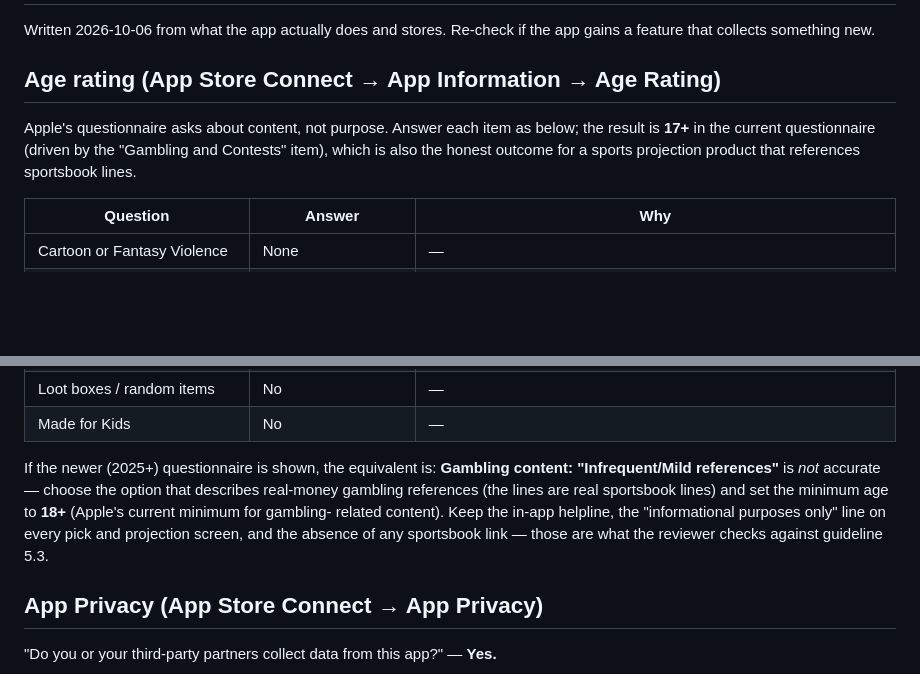
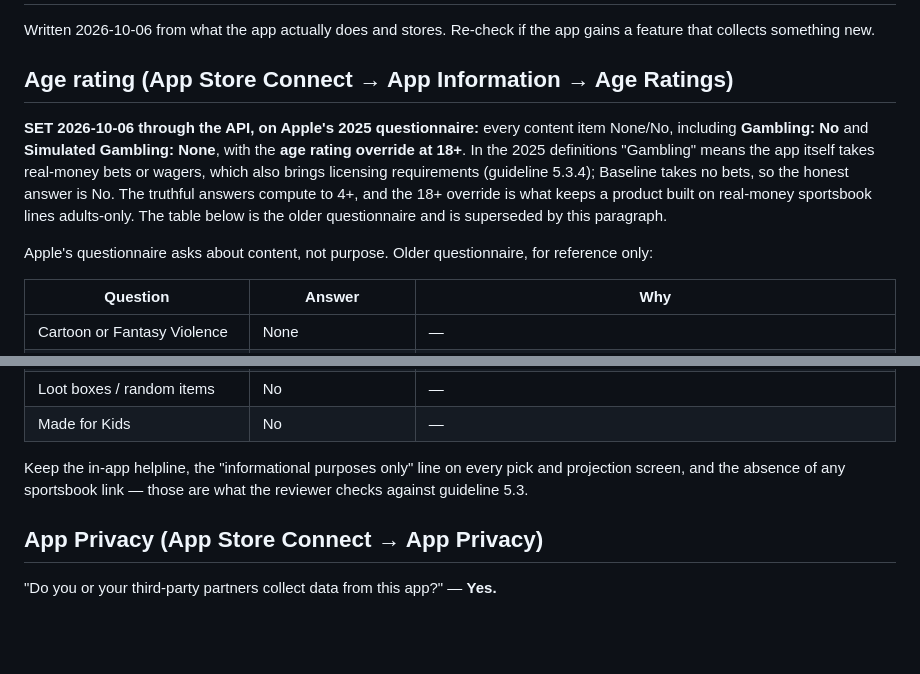
Before and after one commit to shawnf1213/baseline, a Markdown page: mobile/docs/apple-review.md, 2 parts joined by grey strips. GitHub-like rendering; blank space fills up the shorter version.

Commit message:
docs: age rating set on Apple's 2025 questionnaire (Gambling No, 18+ override)
Apple's 2025 definitions make 'Gambling' the app itself taking real-money
bets, with licensing requirements; Baseline takes none, so the honest answer
is No, and the 18+ override keeps the product adults-only. Replaces the old
advice to answer real-money gambling Yes. Set through the ASC API with the
privacy policy URL.

Co-Authored-By: Claude Opus 5.5 <noreply@anthropic.com>

```diff
--- a/mobile/docs/apple-review.md
+++ b/mobile/docs/apple-review.md
@@ -3,12 +3,19 @@
 Written 2026-10-06 from what the app actually does and stores. Re-check if the
 app gains a feature that collects something new.
 
-## Age rating (App Store Connect → App Information → Age Rating)
+## Age rating (App Store Connect → App Information → Age Ratings)
 
-Apple's questionnaire asks about content, not purpose. Answer each item as
-below; the result is **17+** in the current questionnaire (driven by the
-"Gambling and Contests" item), which is also the honest outcome for a sports
-projection product that references sportsbook lines.
+**SET 2026-10-06 through the API, on Apple's 2025 questionnaire:** every
+content item None/No, including **Gambling: No** and **Simulated Gambling:
+None**, with the **age rating override at 18+**. In the 2025 definitions
+"Gambling" means the app itself takes real-money bets or wagers, which also
+brings licensing requirements (guideline 5.3.4); Baseline takes no bets, so the
+honest answer is No. The truthful answers compute to 4+, and the 18+ override
+is what keeps a product built on real-money sportsbook lines adults-only. The
+table below is the older questionnaire and is superseded by this paragraph.
+
+Apple's questionnaire asks about content, not purpose. Older questionnaire,
+for reference only:
 
 | Question | Answer | Why |
 |---|---|---|
@@ -29,13 +36,9 @@ projection product that references sportsbook lines.
 | Loot boxes / random items | No | — |
 | Made for Kids | No | — |
 
-If the newer (2025+) questionnaire is shown, the equivalent is: **Gambling
-content: "Infrequent/Mild references"** is *not* accurate — choose the option
-that describes real-money gambling references (the lines are real sportsbook
-lines) and set the minimum age to **18+** (Apple's current minimum for gambling-
-related content). Keep the in-app helpline, the "informational purposes only"
-line on every pick and projection screen, and the absence of any sportsbook
-link — those are what the reviewer checks against guideline 5.3.
+Keep the in-app helpline, the "informational purposes only" line on every pick
+and projection screen, and the absence of any sportsbook link — those are what
+the reviewer checks against guideline 5.3.
 
 ## App Privacy (App Store Connect → App Privacy)
 
```
